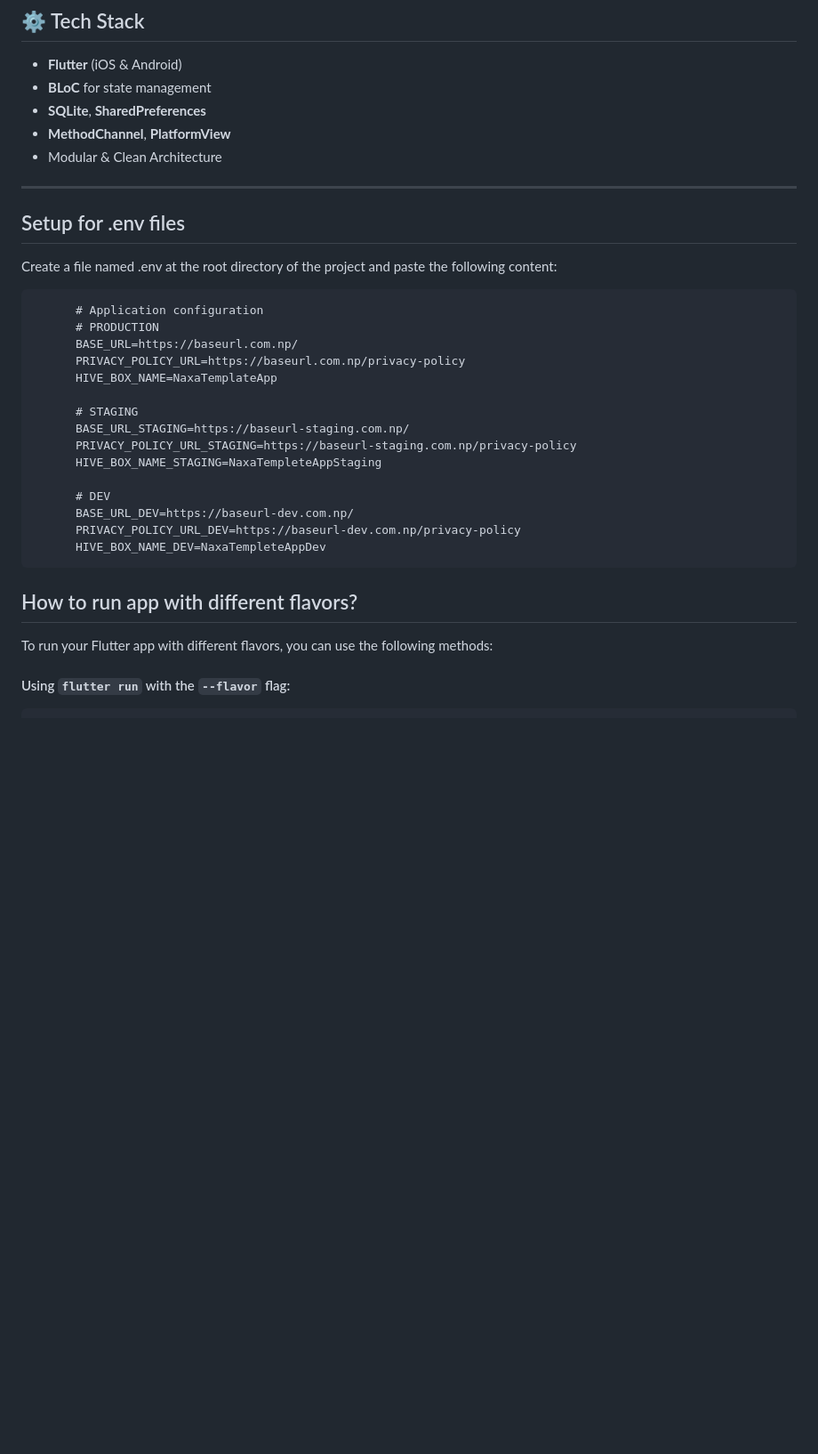
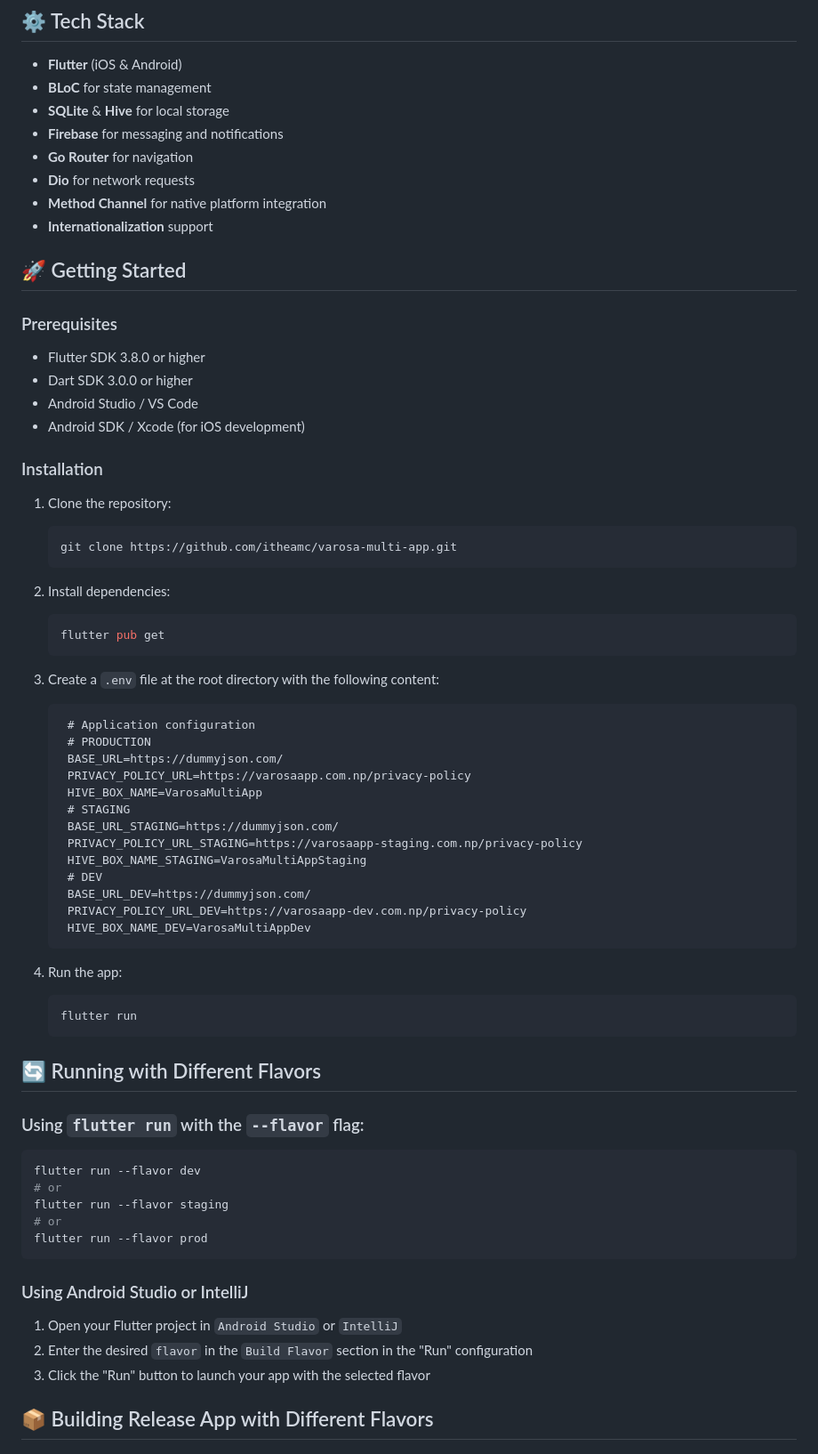
Before and after one commit to itheamc/varosa-multi-app, a Markdown page: README.md, the part around one of its changes. Shown at 89% size. Rendered like a GitHub page; blank space fills up the shorter version.

````diff
--- a/README.md
+++ b/README.md
@@ -45,38 +69,73 @@ This single app serves as a centralized hub for showcasing multiple independent
 
 - **Flutter** (iOS & Android)
 - **BLoC** for state management
-- **SQLite**, **SharedPreferences**
-- **MethodChannel**, **PlatformView**
-- Modular & Clean Architecture
+- **SQLite** & **Hive** for local storage
+- **Firebase** for messaging and notifications
+- **Go Router** for navigation
+- **Dio** for network requests
+- **Method Channel** for native platform integration
+- **Internationalization** support
 
----
+## 🚀 Getting Started
 
+### Prerequisites
 
-## Setup for .env files
+- Flutter SDK 3.8.0 or higher
+- Dart SDK 3.0.0 or higher
+- Android Studio / VS Code
+- Android SDK / Xcode (for iOS development)
 
-Create a file named .env at the root directory of the project and paste the following content:
+### Installation
 
-```
-      # Application configuration
-      # PRODUCTION
-      BASE_URL=https://baseurl.com.np/
-      PRIVACY_POLICY_URL=https://baseurl.com.np/privacy-policy
-      HIVE_BOX_NAME=NaxaTemplateApp
+1. Clone the repository:
+   ```bash
+   git clone https://github.com/itheamc/varosa-multi-app.git
+   ```
 
-      # STAGING
-      BASE_URL_STAGING=https://baseurl-staging.com.np/
-      PRIVACY_POLICY_URL_STAGING=https://baseurl-staging.com.np/privacy-policy
-      HIVE_BOX_NAME_STAGING=NaxaTempleteAppStaging
+2. Install dependencies:
+   ```bash
+   flutter pub get
+   ```
 
-      # DEV
-      BASE_URL_DEV=https://baseurl-dev.com.np/
-      PRIVACY_POLICY_URL_DEV=https://baseurl-dev.com.np/privacy-policy
-      HIVE_BOX_NAME_DEV=NaxaTempleteAppDev
+3. Create a `.env` file at the root directory with the following content:
+   ```
+    # Application configuration
+    # PRODUCTION
+    BASE_URL=https://dummyjson.com/
+    PRIVACY_POLICY_URL=https://varosaapp.com.np/privacy-policy
+    HIVE_BOX_NAME=VarosaMultiApp
+    # STAGING
+    BASE_URL_STAGING=https://dummyjson.com/
+    PRIVACY_POLICY_URL_STAGING=https://varosaapp-staging.com.np/privacy-policy
+    HIVE_BOX_NAME_STAGING=VarosaMultiAppStaging
+    # DEV
+    BASE_URL_DEV=https://dummyjson.com/
+    PRIVACY_POLICY_URL_DEV=https://varosaapp-dev.com.np/privacy-policy
+    HIVE_BOX_NAME_DEV=VarosaMultiAppDev
+   ```
+
+4. Run the app:
+   ```bash
+   flutter run
+   ```
+
+## 🔄 Running with Different Flavors
+
+### Using `flutter run` with the `--flavor` flag:
+
+```bash
+flutter run --flavor dev
+# or
+flutter run --flavor staging
+# or
+flutter run --flavor prod
 ```
 
-## How to run app with different flavors?
+### Using Android Studio or IntelliJ
 
-To run your Flutter app with different flavors, you can use the following methods:
+1. Open your Flutter project in `Android Studio` or `IntelliJ`
+2. Enter the desired `flavor` in the `Build Flavor` section in the "Run" configuration
+3. Click the "Run" button to launch your app with the selected flavor
 
-#### Using `flutter run` with the `--flavor` flag:
+## 📦 Building Release App with Different Flavors
 
````
Also changed, not shown: other parts of README.md (+55 -39 lines).
